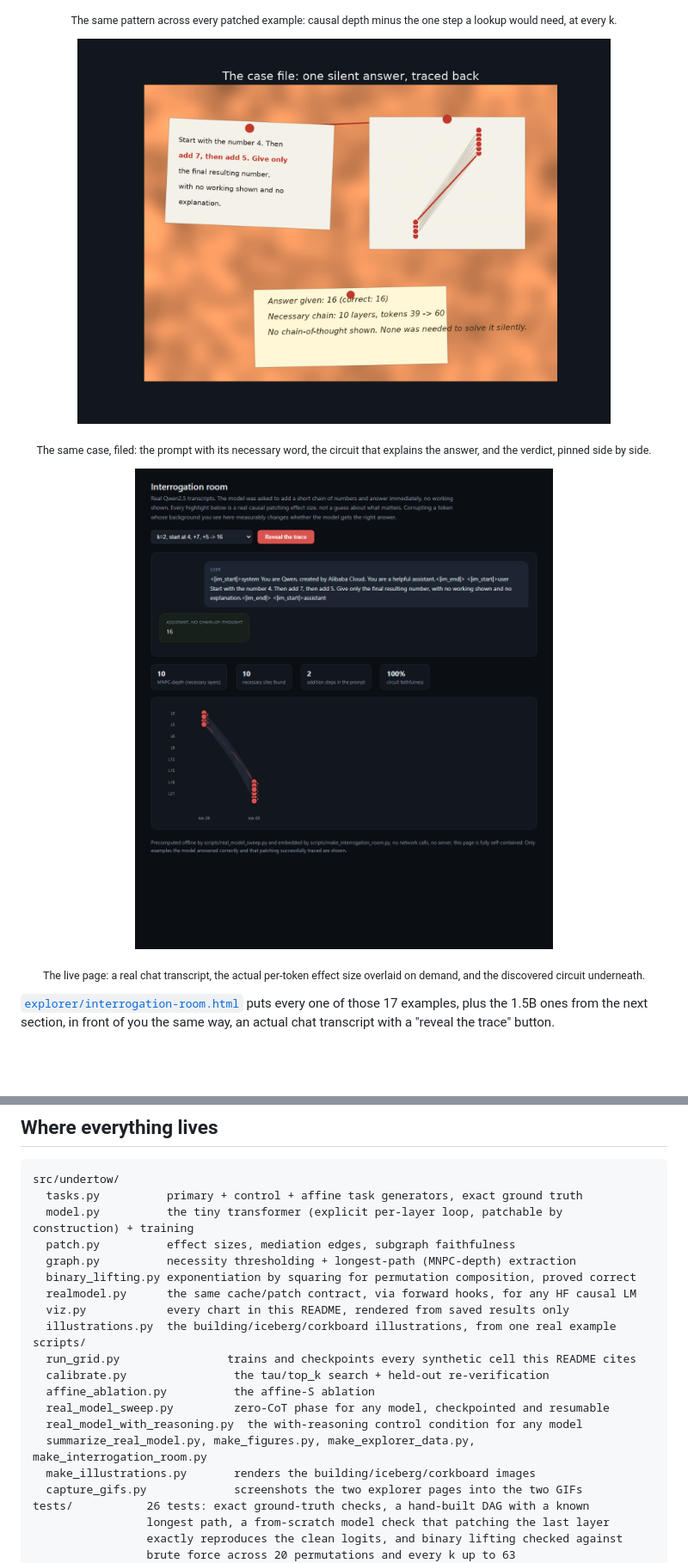
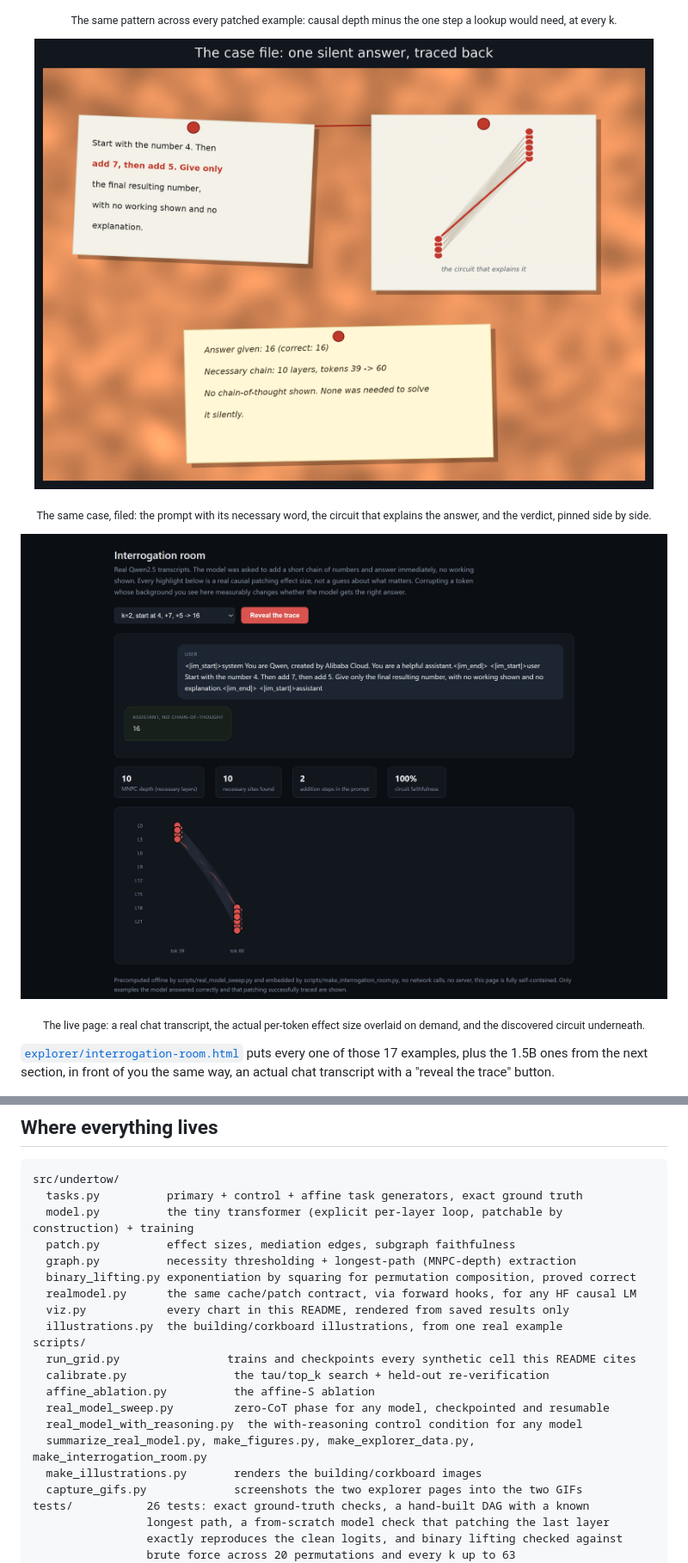
Before and after one commit to athar-usama/Undertow, a Markdown page: README.md, 2 parts joined by grey strips. Shown at 86% size. Rendered like a GitHub page; pictures changed too: assets/illustration_corkboard.png, assets/interrogation_room.gif; blank space fills up the shorter version.

```diff
--- a/README.md
+++ b/README.md
@@ -132,10 +131,10 @@ One of those examples, followed all the way through: the prompt is "start at 4,
 <p align="center"><img src="assets/real_model_opacity_gap_qwen2.5-0.5b-instruct.png" width="440"></p>
 <p align="center"><sub>The same pattern across every patched example: causal depth minus the one step a lookup would need, at every k.</sub></p>
 
-<p align="center"><img src="assets/illustration_corkboard.png" width="620"></p>
+<p align="center"><img src="assets/illustration_corkboard.png" width="720"></p>
 <p align="center"><sub>The same case, filed: the prompt with its necessary word, the circuit that explains the answer, and the verdict, pinned side by side.</sub></p>
 
-<p align="center"><img src="assets/interrogation_room.gif" width="560" alt="Revealing the causal trace over a real Qwen transcript"></p>
+<p align="center"><img src="assets/interrogation_room.gif" width="760" alt="Revealing the causal trace over a real Qwen transcript"></p>
 <p align="center"><sub>The live page: a real chat transcript, the actual per-token effect size overlaid on demand, and the discovered circuit underneath.</sub></p>
 
 [`explorer/interrogation-room.html`](explorer/interrogation-room.html) puts every one of those 17 examples, plus the 1.5B ones from the next section, in front of you the same way, an actual chat transcript with a "reveal the trace" button.
@@ -177,7 +176,7 @@ src/undertow/
   binary_lifting.py exponentiation by squaring for permutation composition, proved correct
   realmodel.py      the same cache/patch contract, via forward hooks, for any HF causal LM
   viz.py            every chart in this README, rendered from saved results only
-  illustrations.py  the building/iceberg/corkboard illustrations, from one real example
+  illustrations.py  the building/corkboard illustrations, from one real example
 scripts/
   run_grid.py                trains and checkpoints every synthetic cell this README cites
   calibrate.py                the tau/top_k search + held-out re-verification
@@ -185,7 +184,7 @@ scripts/
   real_model_sweep.py         zero-CoT phase for any model, checkpointed and resumable
   real_model_with_reasoning.py  the with-reasoning control condition for any model
   summarize_real_model.py, make_figures.py, make_explorer_data.py, make_interrogation_room.py
-  make_illustrations.py       renders the building/iceberg/corkboard images
+  make_illustrations.py       renders the building/corkboard images
   capture_gifs.py             screenshots the two explorer pages into the two GIFs
 tests/           26 tests: exact ground-truth checks, a hand-built DAG with a known
                  longest path, a from-scratch model check that patching the last layer
```
Also changed, not shown: other parts of README.md (+4 -5 lines), assets/illustration_iceberg.png (deleted), assets/shortcut.gif, 3 other files.
